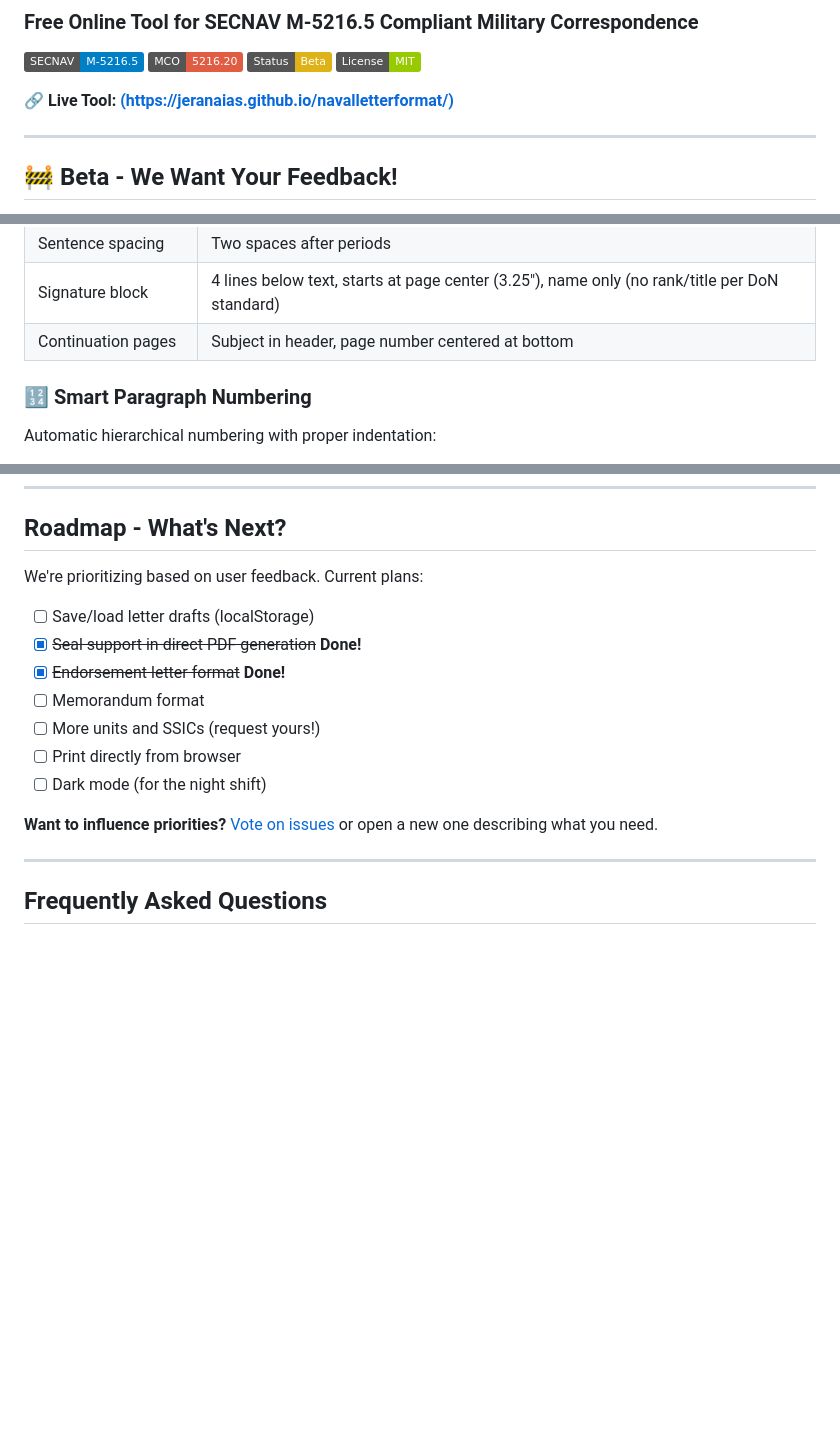
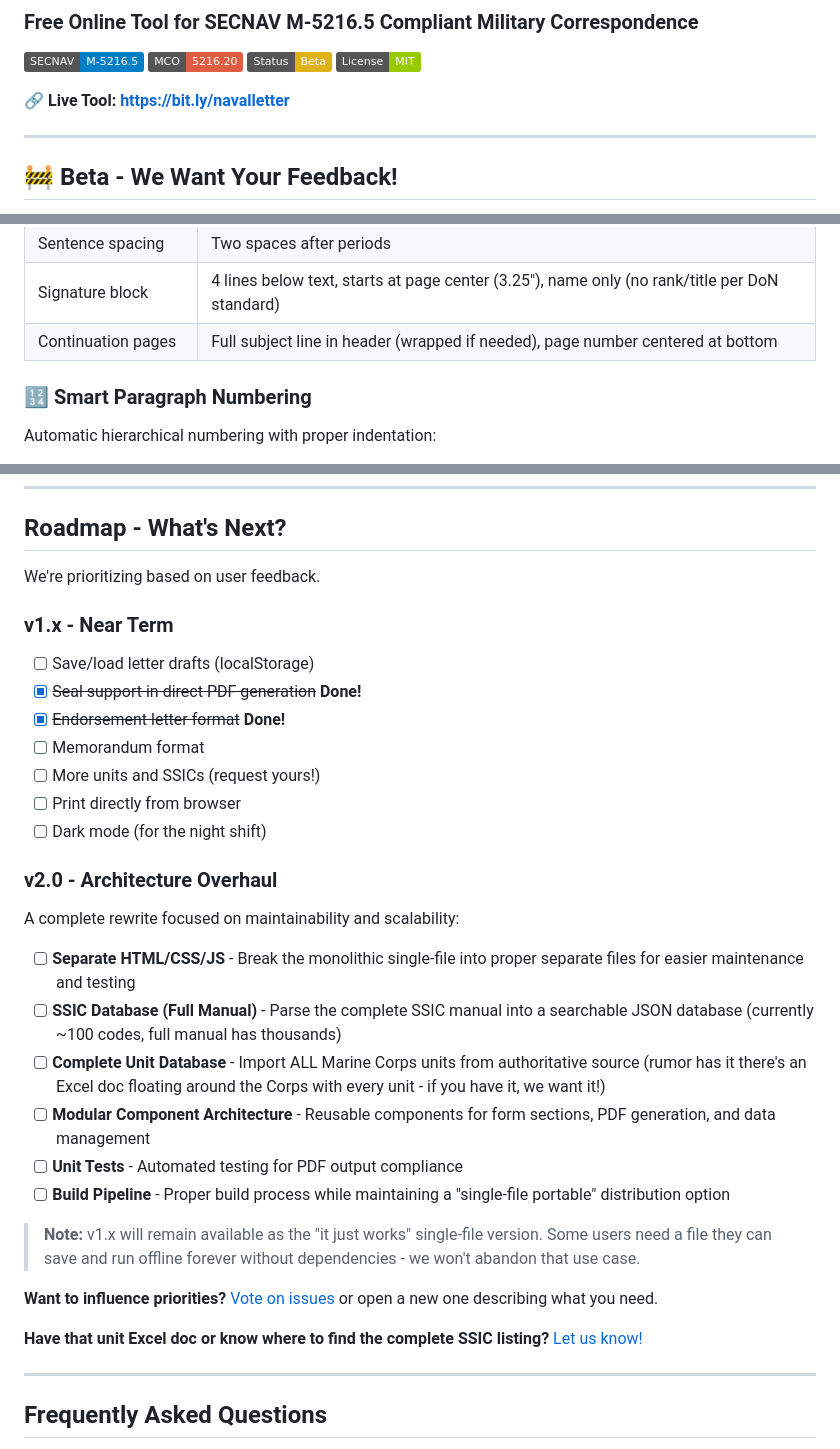
Before and after one commit to jeranaias/navalletterformat, a Markdown page: README.md, 3 parts joined by grey strips. Drawn GitHub-style; badges without logos; blank space fills up the shorter version.

Commit message:
Roadmap for v2 and Final v1.3 items noted

```diff
--- a/README.md
+++ b/README.md
@@ -7,7 +7,7 @@
 [![Status](https://img.shields.io/badge/Status-Beta-yellow)](https://github.com/jeranaias/navalletterformat/issues)
 [![License: MIT](https://img.shields.io/badge/License-MIT-green.svg)](LICENSE)
 
-**🔗 Live Tool: [(https://jeranaias.github.io/navalletterformat/)](https://jeranaias.github.io/navalletterformat/)**
+**🔗 Live Tool: [https://bit.ly/navalletter](https://bit.ly/navalletter)**
 
 ---
 
@@ -118,7 +119,7 @@ Every measurement, margin, and spacing rule from the correspondence manual is bu
 | Paragraph text wrap | Subsequent lines return to page margin |
 | Sentence spacing | Two spaces after periods |
 | Signature block | 4 lines below text, starts at page center (3.25"), name only (no rank/title per DoN standard) |
-| Continuation pages | Subject in header, page number centered at bottom |
+| Continuation pages | Full subject line in header (wrapped if needed), page number centered at bottom |
 
 ### 🔢 Smart Paragraph Numbering
 Automatic hierarchical numbering with proper indentation:
@@ -259,7 +260,9 @@ We're actively working on improvements. Current known issues:
 
 ## Roadmap - What's Next?
 
-We're prioritizing based on user feedback. Current plans:
+We're prioritizing based on user feedback.
+
+### v1.x - Near Term
 
 - [ ] Save/load letter drafts (localStorage)
 - [x] ~~Seal support in direct PDF generation~~ **Done!**
@@ -269,7 +272,22 @@ We're prioritizing based on user feedback. Current plans:
 - [ ] Print directly from browser
 - [ ] Dark mode (for the night shift)
 
+### v2.0 - Architecture Overhaul
+
+A complete rewrite focused on maintainability and scalability:
+
+- [ ] **Separate HTML/CSS/JS** - Break the monolithic single-file into proper separate files for easier maintenance and testing
+- [ ] **SSIC Database (Full Manual)** - Parse the complete SSIC manual into a searchable JSON database (currently ~100 codes, full manual has thousands)
+- [ ] **Complete Unit Database** - Import ALL Marine Corps units from authoritative source (rumor has it there's an Excel doc floating around the Corps with every unit - if you have it, we want it!)
+- [ ] **Modular Component Architecture** - Reusable components for form sections, PDF generation, and data management
+- [ ] **Unit Tests** - Automated testing for PDF output compliance
+- [ ] **Build Pipeline** - Proper build process while maintaining a "single-file portable" distribution option
+
+> **Note:** v1.x will remain available as the "it just works" single-file version. Some users need a file they can save and run offline forever without dependencies - we won't abandon that use case.
+
 **Want to influence priorities?** [Vote on issues](https://github.com/jeranaias/navalletterformat/issues) or open a new one describing what you need.
+
+**Have that unit Excel doc or know where to find the complete SSIC listing?** [Let us know!](https://github.com/jeranaias/navalletterformat/issues)
 
 ---
 
```
Also changed, not shown: other parts of README.md (+2 -0 lines).
